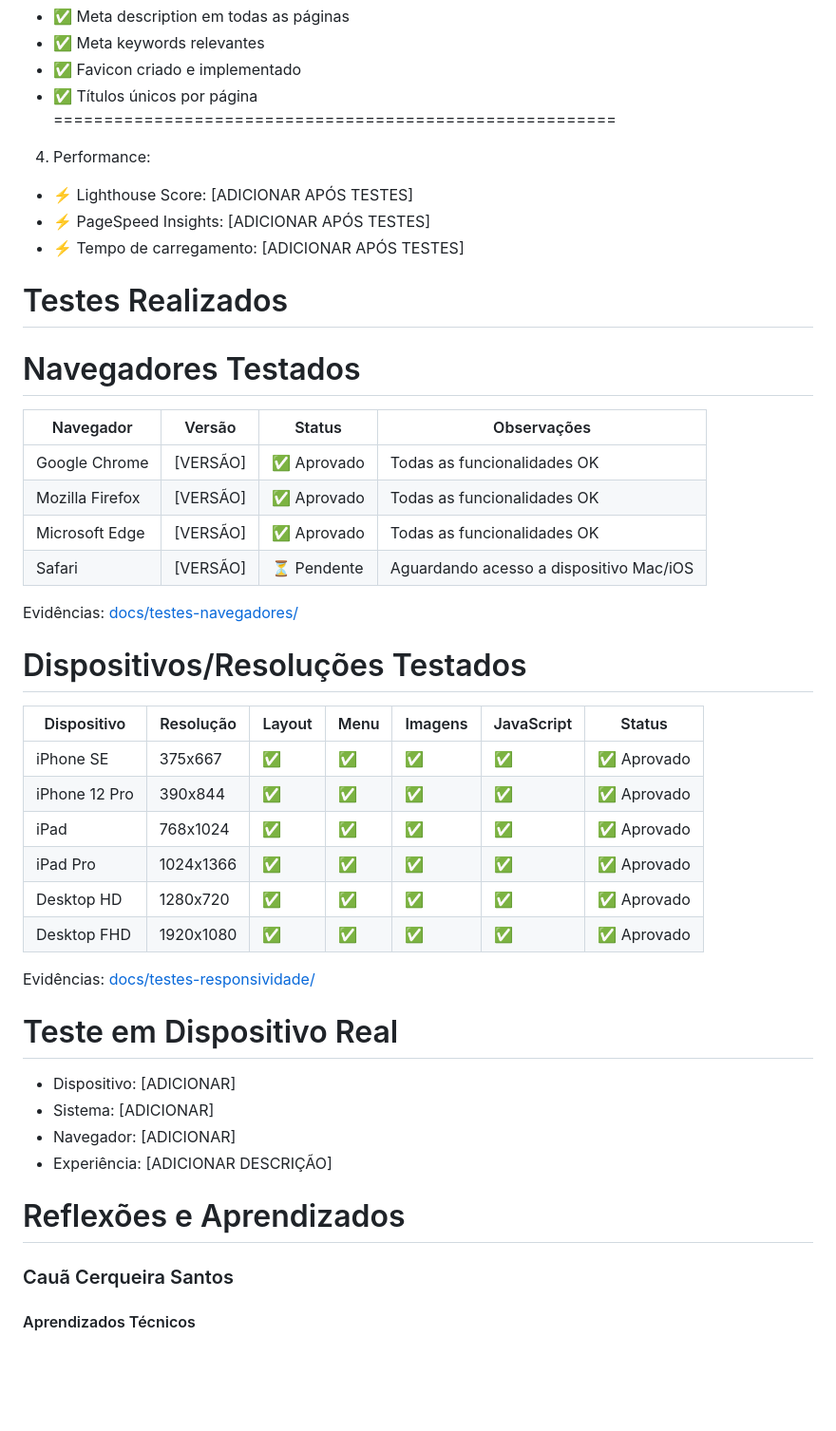
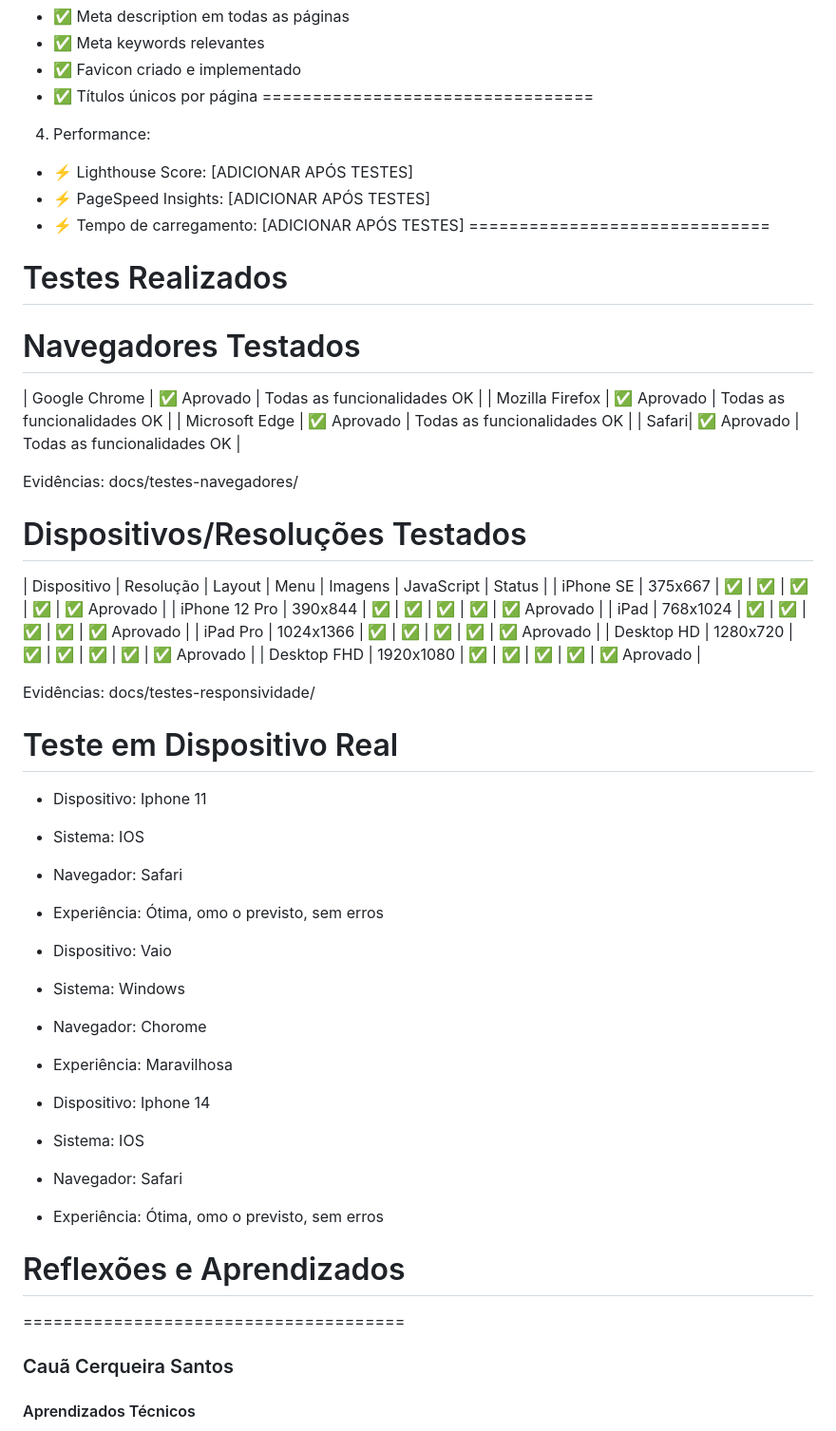
Before and after one commit to caua-cloud/Projeto-Integrador, a Markdown page: README.md, the part around one of its changes. Shown at 95% size. GitHub-like rendering; blank space fills up the shorter version.

```diff
--- a/README.md
+++ b/README.md
@@ -227,46 +222,50 @@ Otimizações Realizadas:
 - ✅ Meta keywords relevantes
 - ✅ Favicon criado e implementado
 - ✅ Títulos únicos por página
-========================================================
+=================================
 4. Performance:
 - ⚡ Lighthouse Score: [ADICIONAR APÓS TESTES]
 - ⚡ PageSpeed Insights: [ADICIONAR APÓS TESTES]
 - ⚡ Tempo de carregamento: [ADICIONAR APÓS TESTES]
+==============================
+# Testes Realizados
+# Navegadores Testados
+| Google Chrome | ✅ Aprovado | Todas as funcionalidades OK |
+| Mozilla Firefox | ✅ Aprovado | Todas as funcionalidades OK |
+| Microsoft Edge | ✅ Aprovado | Todas as funcionalidades OK |
+| Safari| ✅ Aprovado | Todas as funcionalidades OK |
 
-# Testes Realizados
-
-# Navegadores Testados
-
-| Navegador | Versão | Status | Observações |
-|-----------|--------|--------|-------------|
-| Google Chrome | [VERSÃO] | ✅ Aprovado | Todas as funcionalidades OK |
-| Mozilla Firefox | [VERSÃO] | ✅ Aprovado | Todas as funcionalidades OK |
-| Microsoft Edge | [VERSÃO] | ✅ Aprovado | Todas as funcionalidades OK |
-| Safari | [VERSÃO] | ⏳ Pendente | Aguardando acesso a dispositivo Mac/iOS |
-
-Evidências: [docs/testes-navegadores/](docs/testes-navegadores/)
+Evidências: docs/testes-navegadores/
 
 # Dispositivos/Resoluções Testados
+| Dispositivo   | Resolução | Layout | Menu | Imagens | JavaScript | Status |
+| iPhone SE     | 375x667   | ✅     | ✅   | ✅      | ✅        | ✅ Aprovado |
+| iPhone 12 Pro | 390x844   | ✅     | ✅   | ✅      | ✅        | ✅ Aprovado |
+| iPad          | 768x1024  | ✅     | ✅   | ✅      | ✅        | ✅ Aprovado |
+| iPad Pro      | 1024x1366 | ✅     | ✅   | ✅      | ✅        | ✅ Aprovado |
+| Desktop HD    | 1280x720  | ✅     | ✅   | ✅      | ✅        | ✅ Aprovado |
+| Desktop FHD   | 1920x1080 | ✅     | ✅   | ✅      | ✅        | ✅ Aprovado |
 
-| Dispositivo | Resolução | Layout | Menu | Imagens | JavaScript | Status |
-|-------------|-----------|--------|------|---------|------------|--------|
-| iPhone SE | 375x667 | ✅ | ✅ | ✅ | ✅ | ✅ Aprovado |
-| iPhone 12 Pro | 390x844 | ✅ | ✅ | ✅ | ✅ | ✅ Aprovado |
-| iPad | 768x1024 | ✅ | ✅ | ✅ | ✅ | ✅ Aprovado |
-| iPad Pro | 1024x1366 | ✅ | ✅ | ✅ | ✅ | ✅ Aprovado |
-| Desktop HD | 1280x720 | ✅ | ✅ | ✅ | ✅ | ✅ Aprovado |
-| Desktop FHD | 1920x1080 | ✅ | ✅ | ✅ | ✅ | ✅ Aprovado |
-
-Evidências: [docs/testes-responsividade/](docs/testes-responsividade/)
+Evidências: docs/testes-responsividade/
 
 # Teste em Dispositivo Real
-- Dispositivo: [ADICIONAR]
-- Sistema: [ADICIONAR]
-- Navegador: [ADICIONAR]
-- Experiência: [ADICIONAR DESCRIÇÃO]
+- Dispositivo: Iphone 11
+- Sistema: IOS
+- Navegador: Safari
+- Experiência: Ótima, omo o previsto, sem erros
+
+- Dispositivo: Vaio
+- Sistema: Windows
+- Navegador: Chorome
+- Experiência: Maravilhosa
+
+- Dispositivo: Iphone 14
+- Sistema: IOS
+- Navegador: Safari
+- Experiência: Ótima, omo o previsto, sem erros
 
 # Reflexões e Aprendizados
-
+======================================
 ### Cauã Cerqueira Santos
 
 #### Aprendizados Técnicos
```
Also changed, not shown: other parts of README.md (+63 -53 lines).
